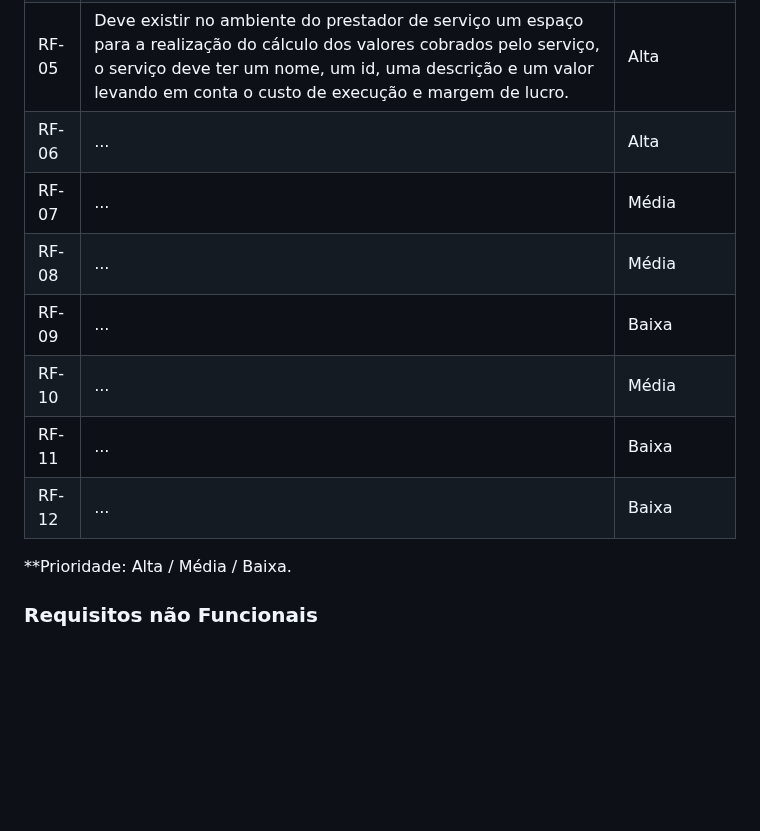
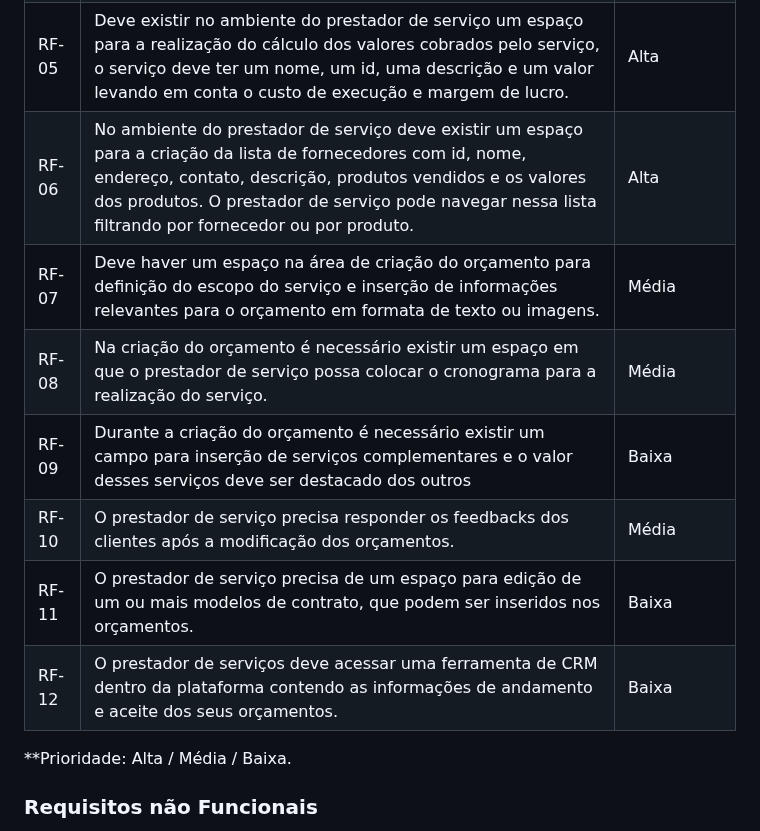
Before and after one commit to ICEI-PUC-Minas-PMV-ADS/pmv-ads-2023-2-e1-proj-web-t5-orcatec, a Markdown page: documentos/02-Especificação do Projeto.md, the part around the change. Drawn GitHub-style; blank space fills up the shorter version.

```diff
--- a/documentos/02-Especificação do Projeto.md
+++ b/documentos/02-Especificação do Projeto.md
@@ -53,13 +53,13 @@ Outros  </td>
 | RF-03 |  Após o aceite do orçamento o contrato deve ser gerado contendo os valores e serviços descritos no orçamento bem como as clausuras inseridas pelo prestador de serviço, deve haver uma opção para imprimir o contrato e outra para enviá-lo por e-mail. | Média |
 | RF-04 |  Orçamentos não aprovados podem ser reabertos e dados como ativos para atualização de informações e valores para uma nova troca de feedbacks com o prestador de serviço. | Média |
 | RF-05 |  Deve existir no ambiente do prestador de serviço um espaço para a realização do cálculo dos valores cobrados pelo serviço, o serviço deve ter um nome, um id, uma descrição e um valor levando em conta o custo de execução e margem de lucro. | Alta  |
-| RF-06 |  ...                    | Alta  |
-| RF-07 |  ...                    | Média |
-| RF-08 |  ...                    | Média |
-| RF-09 |  ...                    | Baixa |
-| RF-10 |  ...                    | Média |
-| RF-11 |  ...                    | Baixa |
-| RF-12 |  ...                    | Baixa |
+| RF-06 |  No ambiente do prestador de serviço deve existir um espaço para a criação da lista de fornecedores com id, nome, endereço, contato, descrição, produtos vendidos e os valores dos produtos. O prestador de serviço pode navegar nessa lista filtrando por fornecedor ou por produto. | Alta  |
+| RF-07 |  Deve haver um espaço na área de criação do orçamento para definição do escopo do serviço e inserção de informações relevantes para o orçamento em formata de texto ou imagens. | Média |
+| RF-08 |  Na criação do orçamento é necessário existir um espaço em que o prestador de serviço possa colocar o cronograma para a realização do serviço. | Média |
+| RF-09 |  Durante a criação do orçamento é necessário existir um campo para inserção de serviços complementares e o valor desses serviços deve ser destacado dos outros | Baixa |
+| RF-10 |  O prestador de serviço precisa responder os feedbacks dos clientes após a modificação dos orçamentos. | Média |
+| RF-11 |  O prestador de serviço precisa de um espaço para edição de um ou mais modelos de contrato, que podem ser inseridos nos orçamentos. | Baixa |
+| RF-12 |  O prestador de serviços deve acessar uma ferramenta de CRM dentro da plataforma contendo as informações de andamento e aceite dos seus orçamentos. | Baixa |
 
 **Prioridade: Alta / Média / Baixa.
 
```
